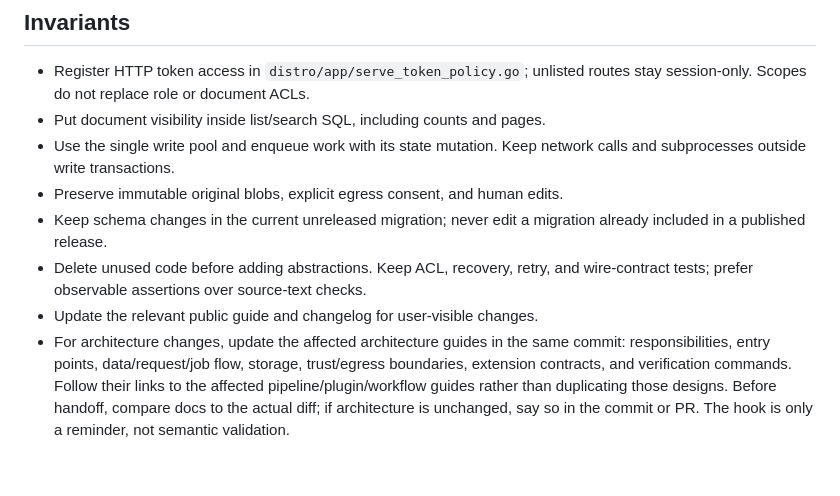
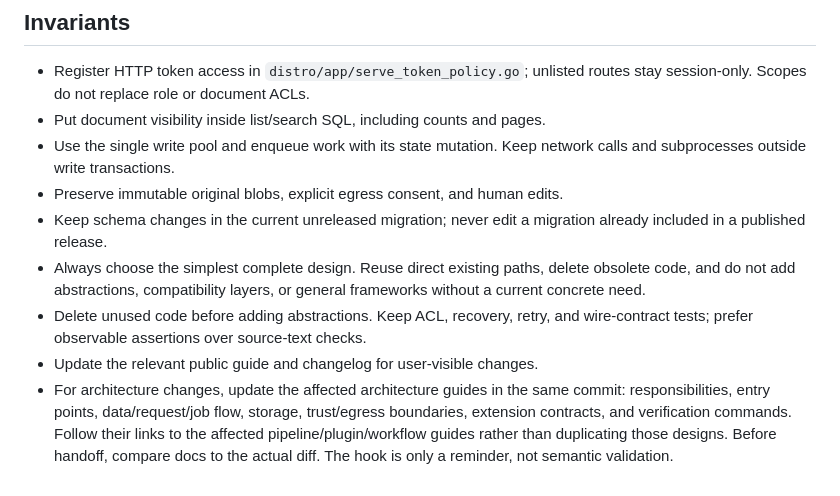
Before and after one commit to johnnybravo-xyz/suchi, a Markdown page: AGENTS.md, the part around the change. GitHub-like rendering.

Commit message:
docs: Prefer simple complete designs
- Remove the requirement for architecture disclaimers on unchanged work.
- Reject speculative abstractions, compatibility layers, and frameworks.

```diff
--- a/AGENTS.md
+++ b/AGENTS.md
@@ -47,6 +47,9 @@ Optional integrations must preserve useful local operation.
 - Preserve immutable original blobs, explicit egress consent, and human edits.
 - Keep schema changes in the current unreleased migration; never edit a
   migration already included in a published release.
+- Always choose the simplest complete design. Reuse direct existing paths,
+  delete obsolete code, and do not add abstractions, compatibility layers, or
+  general frameworks without a current concrete need.
 - Delete unused code before adding abstractions. Keep ACL, recovery, retry,
   and wire-contract tests; prefer observable assertions over source-text checks.
 - Update the relevant public guide and changelog for user-visible changes.
@@ -55,5 +58,4 @@ Optional integrations must preserve useful local operation.
   trust/egress boundaries, extension contracts, and verification commands.
   Follow their links to the affected pipeline/plugin/workflow guides rather
   than duplicating those designs. Before handoff, compare docs to the actual
-  diff; if architecture is unchanged, say so in the commit or PR. The hook is
-  only a reminder, not semantic validation.
+  diff. The hook is only a reminder, not semantic validation.
```
